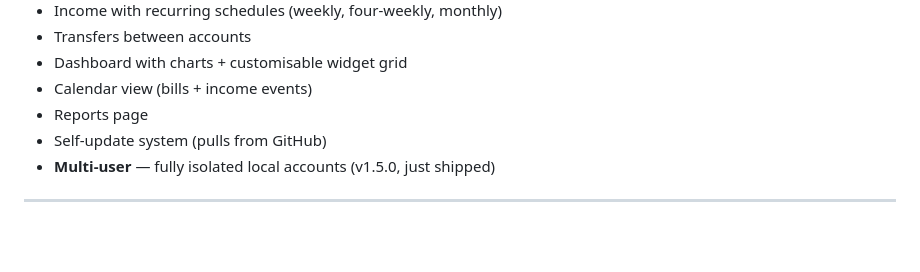
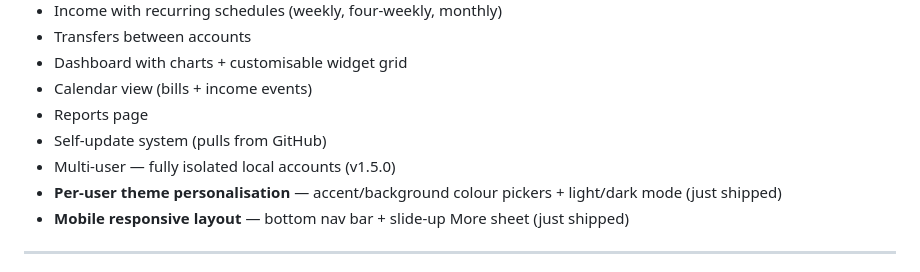
Before and after one commit to CtrlAltcouk/fintrack, a Markdown page: HANDOFF.md, the part around one of its changes. Drawn GitHub-style; blank space fills up the shorter version.

```diff
--- a/HANDOFF.md
+++ b/HANDOFF.md
@@ -22,7 +22,9 @@
 - Calendar view (bills + income events)
 - Reports page
 - Self-update system (pulls from GitHub)
-- **Multi-user** — fully isolated local accounts (v1.5.0, just shipped)
+- Multi-user — fully isolated local accounts (v1.5.0)
+- **Per-user theme personalisation** — accent/background colour pickers + light/dark mode (just shipped)
+- **Mobile responsive layout** — bottom nav bar + slide-up More sheet (just shipped)
 
 ---
 
```
Also changed, not shown: other parts of HANDOFF.md (+60 -47 lines).
